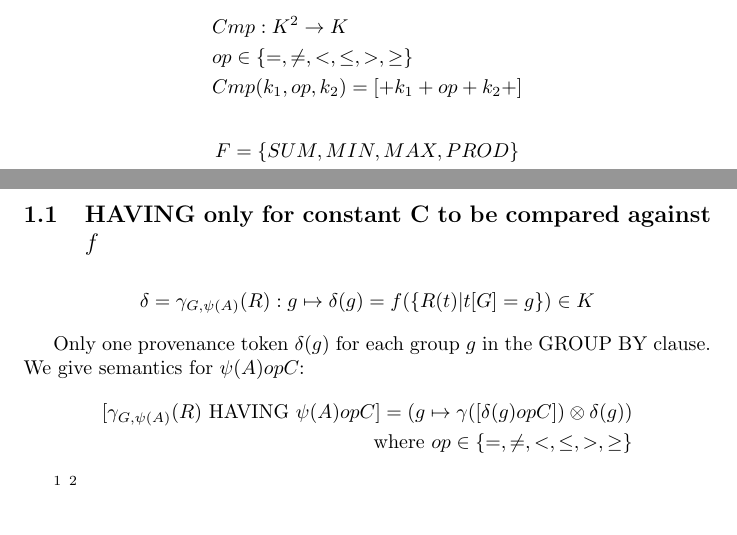
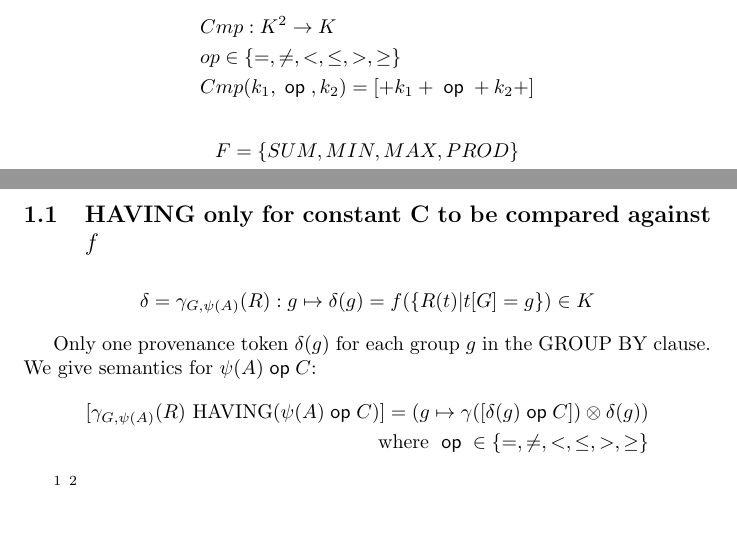
Before and after one commit to pratik2358/provsql_having, a LaTeX document (main.tex): two parts of pages 2 and 3 of 3, joined at a grey line, cut so that both start at the same text. Compiled offline with pdfLaTeX.

Commit message:
updated formnula semiring

```diff
--- a/main.tex
+++ b/main.tex
@@ -6,6 +6,7 @@
 \usepackage{csquotes}
 \usepackage[bb=boondox]{mathalfa}
 \newcommand{\dq}[1]{\text{\enquote{#1}}}
+\newcommand{\op}{\hspace{0.1cm}\mathsf{op}\hspace{0.1cm}}
 \makeatletter
 \newcommand{\bigplus}{%
   \DOTSB\mathop{\mathpalette\mattos@bigplus\relax}\slimits@
@@ -70,7 +71,7 @@ $K \leftarrow$ Set of strings\\
 \begin{align*}
   &Cmp: K^2 \rightarrow K\\
   &op\in\{=,\neq, <, \leq, >, \geq\}\\
-  &Cmp(k_1, op, k_2) = [+k_1 + op + k_2 +]
+  &Cmp(k_1, \op, k_2) = [+k_1 + \op + k_2 +]
 \end{align*}
 \begin{align*}
 &F=\{SUM, MIN, MAX, PROD\}\\
@@ -108,10 +109,10 @@ $$\delta(g) = agg(\psi, \{R(t) | t[G] = g\}) \forall group \in tup(G)$$
 \end{align*}
 
 Only one provenance token $\delta(g)$ for each group $g$ in the GROUP BY clause.\\
-We give semantics for $\psi(A) op C$:
+We give semantics for $\psi(A) \op C$:
 \begin{align*}
-  [\gamma_{G,\psi(A)}(R) \text{ HAVING } \psi(A) op C] = (g \mapsto \gamma ([\delta(g) op C])\otimes \delta(g))\\
-  \text{where } op \in \{=, \neq, <, \leq, >, \geq\}
+  [\gamma_{G,\psi(A)}(R) \text{ HAVING} (\psi(A) \op C)] = (g \mapsto \gamma ([\delta(g) \op C])\otimes \delta(g))\\
+  \text{where } \op \in \{=, \neq, <, \leq, >, \geq\}
 \end{align*}
 
 \footnote{In deterministic scenario, provenance of HAVING queries is just Boolean existence onus the comparison operator??}
```
